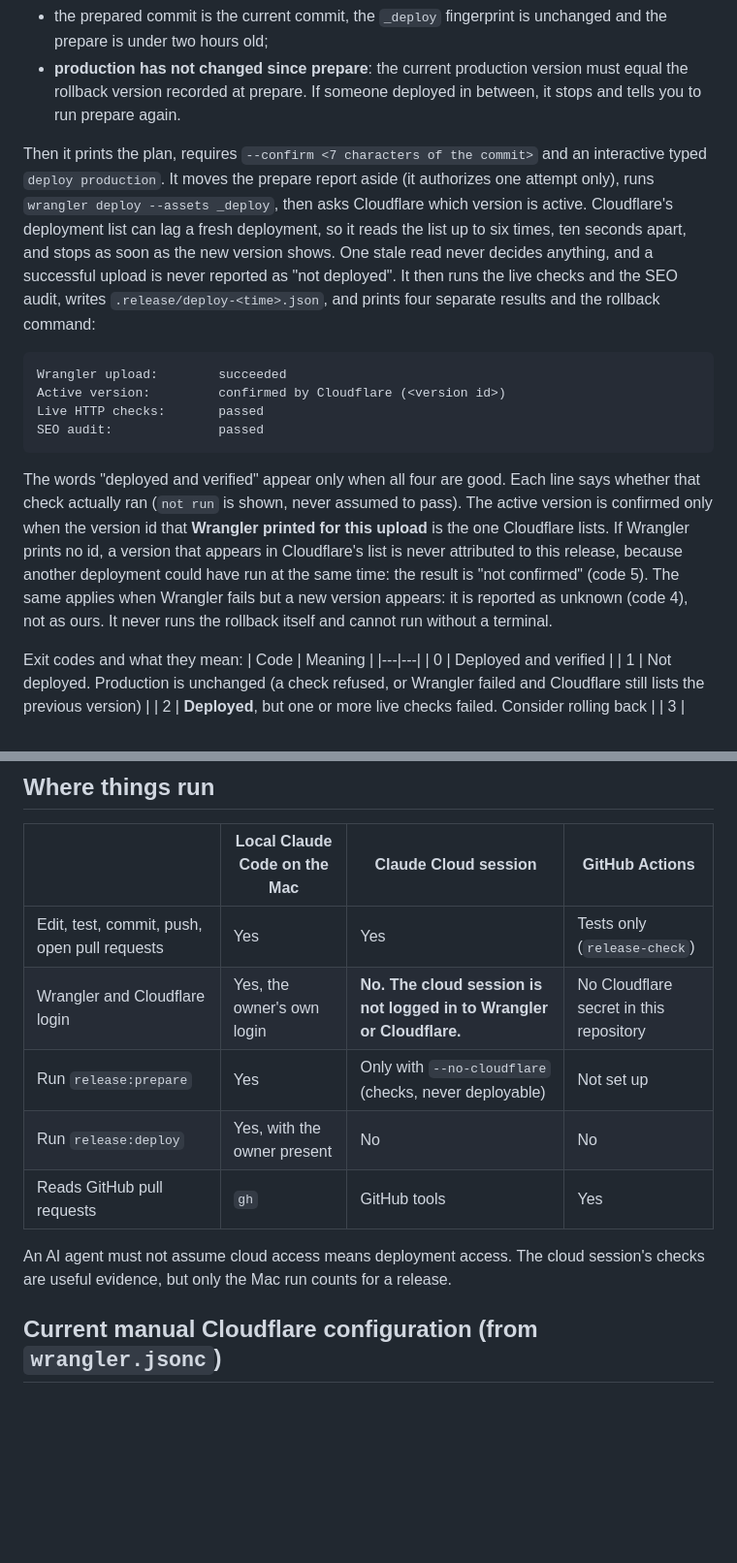
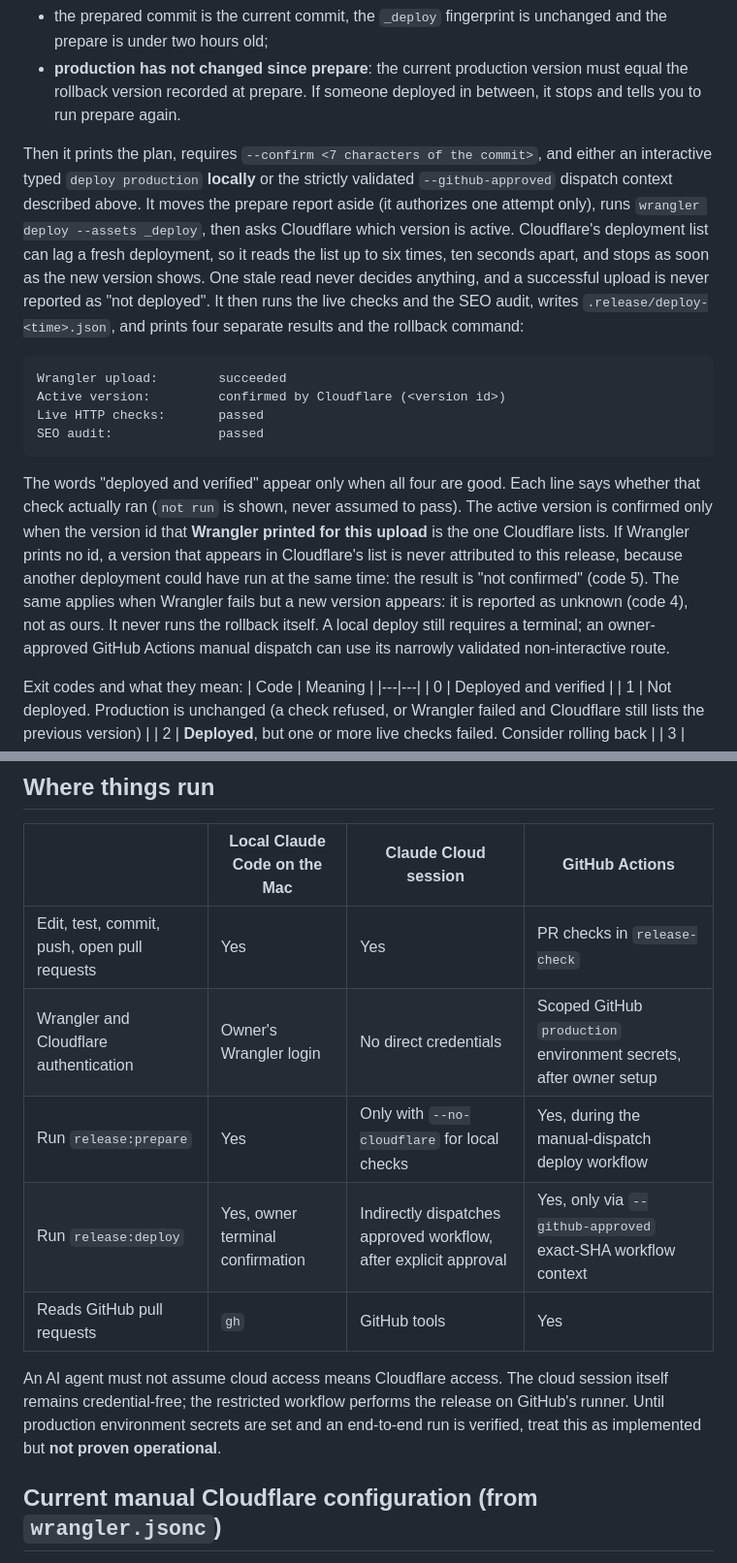
Before and after one commit to collabconstruction/collaborativeconstructionllc.com, a Markdown page: docs/DEPLOY-LIVE.md, 2 parts joined by grey strips. Shown at 97% size. Rendered like a GitHub page; blank space fills up the shorter version.

````diff
--- a/docs/DEPLOY-LIVE.md
+++ b/docs/DEPLOY-LIVE.md
@@ -70,7 +92,7 @@ It refuses unless all of these hold at that moment:
 - the prepared commit is the current commit, the `_deploy` fingerprint is unchanged and the prepare is under two hours old;
 - **production has not changed since prepare**: the current production version must equal the rollback version recorded at prepare. If someone deployed in between, it stops and tells you to run prepare again.
 
-Then it prints the plan, requires `--confirm <7 characters of the commit>` and an interactive typed `deploy production`. It moves the prepare report aside (it authorizes one attempt only), runs `wrangler deploy --assets _deploy`, then asks Cloudflare which version is active. Cloudflare's deployment list can lag a fresh deployment, so it reads the list up to six times, ten seconds apart, and stops as soon as the new version shows. One stale read never decides anything, and a successful upload is never reported as "not deployed". It then runs the live checks and the SEO audit, writes `.release/deploy-<time>.json`, and prints four separate results and the rollback command:
+Then it prints the plan, requires `--confirm <7 characters of the commit>`, and either an interactive typed `deploy production` **locally** or the strictly validated `--github-approved` dispatch context described above. It moves the prepare report aside (it authorizes one attempt only), runs `wrangler deploy --assets _deploy`, then asks Cloudflare which version is active. Cloudflare's deployment list can lag a fresh deployment, so it reads the list up to six times, ten seconds apart, and stops as soon as the new version shows. One stale read never decides anything, and a successful upload is never reported as "not deployed". It then runs the live checks and the SEO audit, writes `.release/deploy-<time>.json`, and prints four separate results and the rollback command:
 
 ```
 Wrangler upload:        succeeded
@@ -79,7 +101,7 @@ Live HTTP checks:       passed
 SEO audit:              passed
 ```
 
-The words "deployed and verified" appear only when all four are good. Each line says whether that check actually ran (`not run` is shown, never assumed to pass). The active version is confirmed only when the version id that **Wrangler printed for this upload** is the one Cloudflare lists. If Wrangler prints no id, a version that appears in Cloudflare's list is never attributed to this release, because another deployment could have run at the same time: the result is "not confirmed" (code 5). The same applies when Wrangler fails but a new version appears: it is reported as unknown (code 4), not as ours. It never runs the rollback itself and cannot run without a terminal.
+The words "deployed and verified" appear only when all four are good. Each line says whether that check actually ran (`not run` is shown, never assumed to pass). The active version is confirmed only when the version id that **Wrangler printed for this upload** is the one Cloudflare lists. If Wrangler prints no id, a version that appears in Cloudflare's list is never attributed to this release, because another deployment could have run at the same time: the result is "not confirmed" (code 5). The same applies when Wrangler fails but a new version appears: it is reported as unknown (code 4), not as ours. It never runs the rollback itself. A local deploy still requires a terminal; an owner-approved GitHub Actions manual dispatch can use its narrowly validated non-interactive route.
 
 Exit codes and what they mean:
 | Code | Meaning |
@@ -163,13 +185,13 @@ Use a second Worker with its own name and no production bindings (no `cc-leads`,
 ## Where things run
 | | Local Claude Code on the Mac | Claude Cloud session | GitHub Actions |
 |---|---|---|---|
-| Edit, test, commit, push, open pull requests | Yes | Yes | Tests only (`release-check`) |
-| Wrangler and Cloudflare login | Yes, the owner's own login | **No. The cloud session is not logged in to Wrangler or Cloudflare.** | No Cloudflare secret in this repository |
-| Run `release:prepare` | Yes | Only with `--no-cloudflare` (checks, never deployable) | Not set up |
-| Run `release:deploy` | Yes, with the owner present | No | No |
+| Edit, test, commit, push, open pull requests | Yes | Yes | PR checks in `release-check` |
+| Wrangler and Cloudflare authentication | Owner's Wrangler login | No direct credentials | Scoped GitHub `production` environment secrets, after owner setup |
+| Run `release:prepare` | Yes | Only with `--no-cloudflare` for local checks | Yes, during the manual-dispatch deploy workflow |
+| Run `release:deploy` | Yes, owner terminal confirmation | Indirectly dispatches approved workflow, after explicit approval | Yes, only via `--github-approved` exact-SHA workflow context |
 | Reads GitHub pull requests | `gh` | GitHub tools | Yes |
 
-An AI agent must not assume cloud access means deployment access. The cloud session's checks are useful evidence, but only the Mac run counts for a release.
+An AI agent must not assume cloud access means Cloudflare access. The cloud session itself remains credential-free; the restricted workflow performs the release on GitHub's runner. Until production environment secrets are set and an end-to-end run is verified, treat this as implemented but **not proven operational**.
 
 ## Current manual Cloudflare configuration (from `wrangler.jsonc`)
 - Worker `collaborativeconstructionllc-com`, entry `worker/index.js`, compatibility date 2025-06-01.
````
Also changed, not shown: other parts of docs/DEPLOY-LIVE.md (+26 -4 lines).
